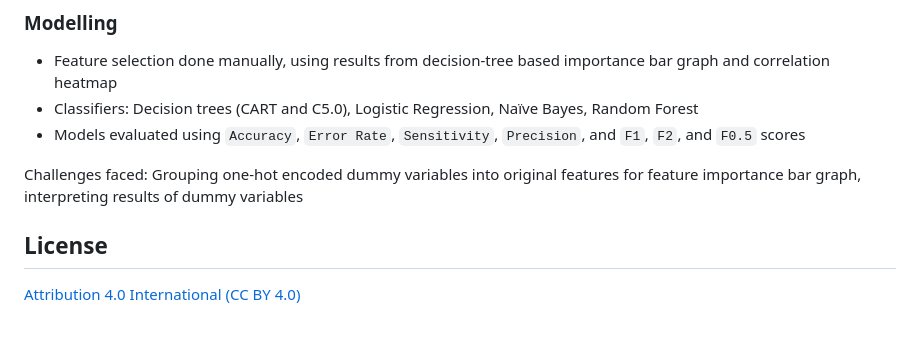
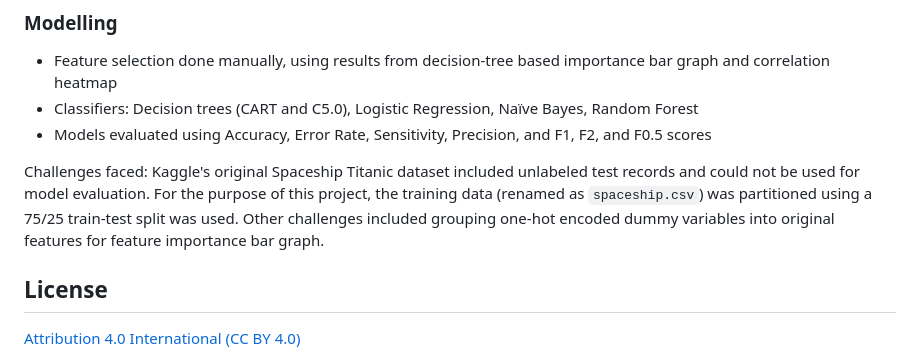
Before and after one commit to a-kuduvalli/ADS-502-Final-Team-Project, a Markdown page: README.md, the part around the change. Rendered like a GitHub page; blank space fills up the shorter version.

```diff
--- a/README.md
+++ b/README.md
@@ -52,9 +52,9 @@ The dataset is sourced from Kaggle (the Spaceship Titanic competition), containi
 ### Modelling
 - Feature selection done manually, using results from decision-tree based importance bar graph and correlation heatmap
 - Classifiers: Decision trees (CART and C5.0), Logistic Regression, Naïve Bayes, Random Forest
-- Models evaluated using `Accuracy`, `Error Rate`, `Sensitivity`, `Precision`, and `F1`, `F2`, and `F0.5` scores
+- Models evaluated using Accuracy, Error Rate, Sensitivity, Precision, and F1, F2, and F0.5 scores
 
-Challenges faced: Grouping one-hot encoded dummy variables into original features for feature importance bar graph, interpreting results of dummy variables
+Challenges faced: Kaggle's original Spaceship Titanic dataset included unlabeled test records and could not be used for model evaluation. For the purpose of this project, the training data (renamed as `spaceship.csv`) was partitioned using a 75/25 train-test split was used. Other challenges included grouping one-hot encoded dummy variables into original features for feature importance bar graph.
 
 ## License
 [Attribution 4.0 International (CC BY 4.0)](https://creativecommons.org/licenses/by/4.0/)
```
